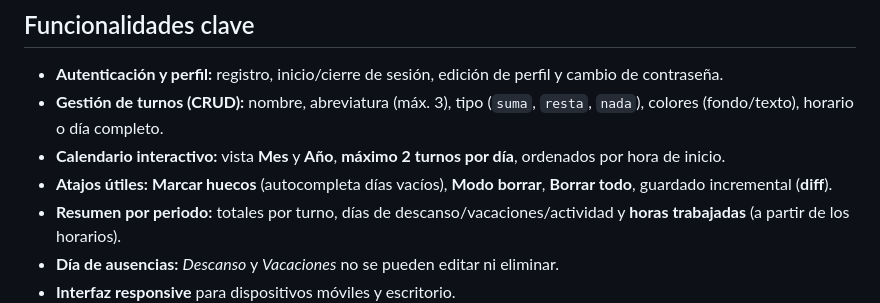
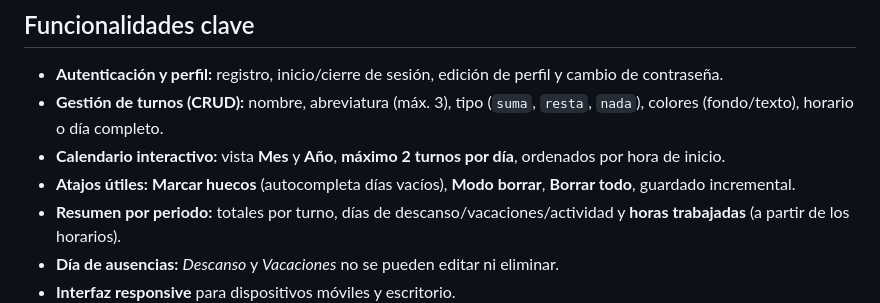
Before and after one commit to moisescolman/Calendula_frontend, a Markdown page: README.md, the part around the change. Drawn GitHub-style.

```diff
--- a/README.md
+++ b/README.md
@@ -20,7 +20,7 @@
 - **Autenticación y perfil:** registro, inicio/cierre de sesión, edición de perfil y cambio de contraseña.
 - **Gestión de turnos (CRUD):** nombre, abreviatura (máx. 3), tipo (`suma`, `resta`, `nada`), colores (fondo/texto), horario o día completo.
 - **Calendario interactivo:** vista **Mes** y **Año**, **máximo 2 turnos por día**, ordenados por hora de inicio.
-- **Atajos útiles:** **Marcar huecos** (autocompleta días vacíos), **Modo borrar**, **Borrar todo**, guardado incremental (**diff**).
+- **Atajos útiles:** **Marcar huecos** (autocompleta días vacíos), **Modo borrar**, **Borrar todo**, guardado incremental.
 - **Resumen por periodo:** totales por turno, días de descanso/vacaciones/actividad y **horas trabajadas** (a partir de los horarios).
 - **Día de ausencias:** *Descanso* y *Vacaciones* no se pueden editar ni eliminar.
 - **Interfaz responsive** para dispositivos móviles y escritorio.
```
